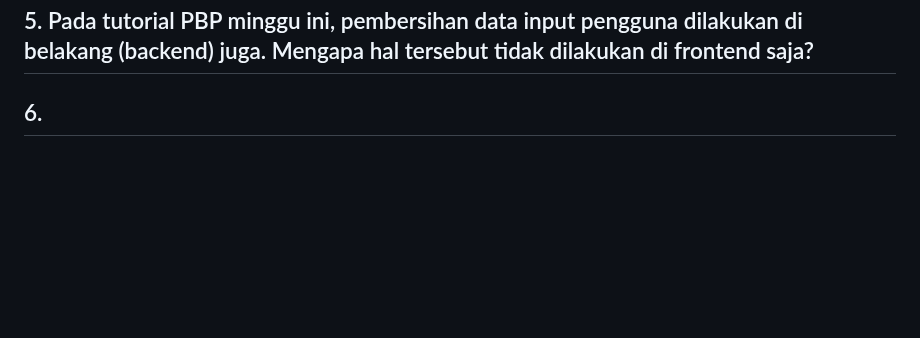
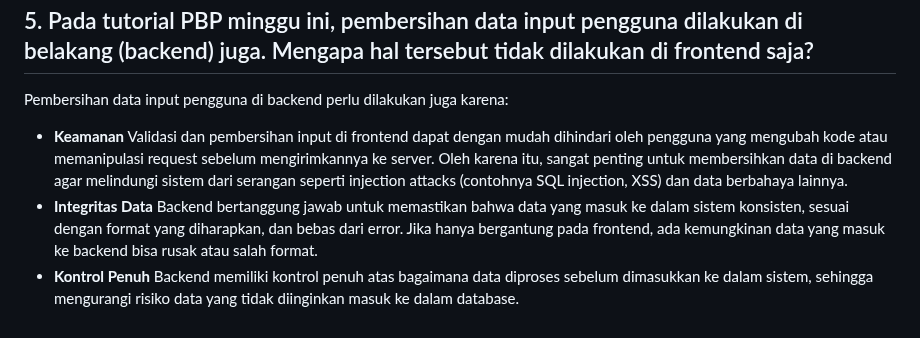
Before and after one commit to claraaurelia/hobana-studio, a Markdown page: README.md, the part around the change. Drawn GitHub-style; folded sections open; blank space fills up the shorter version.

```diff
--- a/README.md
+++ b/README.md
@@ -2071,6 +2071,12 @@ Menurut saya, XML dan JSON masing-masing memiliki kelebihan masing-masing. Meski
   Dengan menggunakan decorator csrf_exempt, kita memberi tahu Django bahwa view ini tidak memerlukan pengecekan token CSRF, sehingga request AJAX POST bisa diterima dan diproses tanpa harus memvalidasi token CSRF. Ini sering digunakan pada API atau endpoint yang berkomunikasi dengan aplikasi frontend yang tidak menggunakan token CSRF.
 
   ## 5. Pada tutorial PBP minggu ini, pembersihan data input pengguna dilakukan di belakang (backend) juga. Mengapa hal tersebut tidak dilakukan di frontend saja?
-
-  ## 6.
+  Pembersihan data input pengguna di backend perlu dilakukan juga karena:
+  - **Keamanan**
+    Validasi dan pembersihan input di frontend dapat dengan mudah dihindari oleh pengguna yang mengubah kode atau memanipulasi request sebelum mengirimkannya ke server. Oleh karena itu, sangat penting untuk membersihkan data di backend agar melindungi sistem dari serangan seperti injection attacks (contohnya SQL injection, XSS) dan data berbahaya lainnya.
+  - **Integritas Data**
+    Backend bertanggung jawab untuk memastikan bahwa data yang masuk ke dalam sistem konsisten, sesuai dengan format yang diharapkan, dan bebas dari error. Jika hanya bergantung pada frontend, ada kemungkinan data yang masuk ke backend bisa rusak atau salah format.
+  - **Kontrol Penuh**
+    Backend memiliki kontrol penuh atas bagaimana data diproses sebelum dimasukkan ke dalam sistem, sehingga mengurangi risiko data yang tidak diinginkan masuk ke dalam database.
+
 </details>
```
